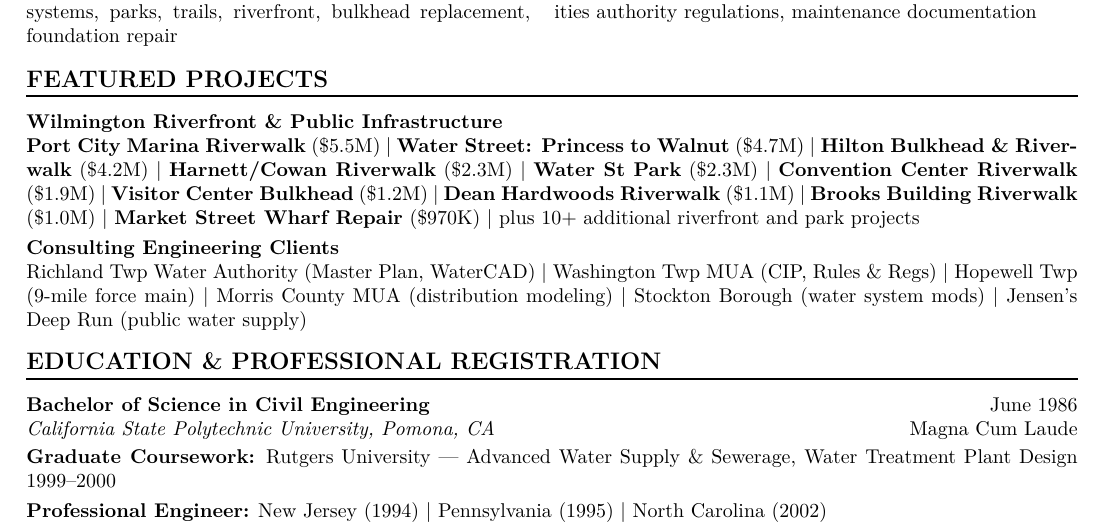
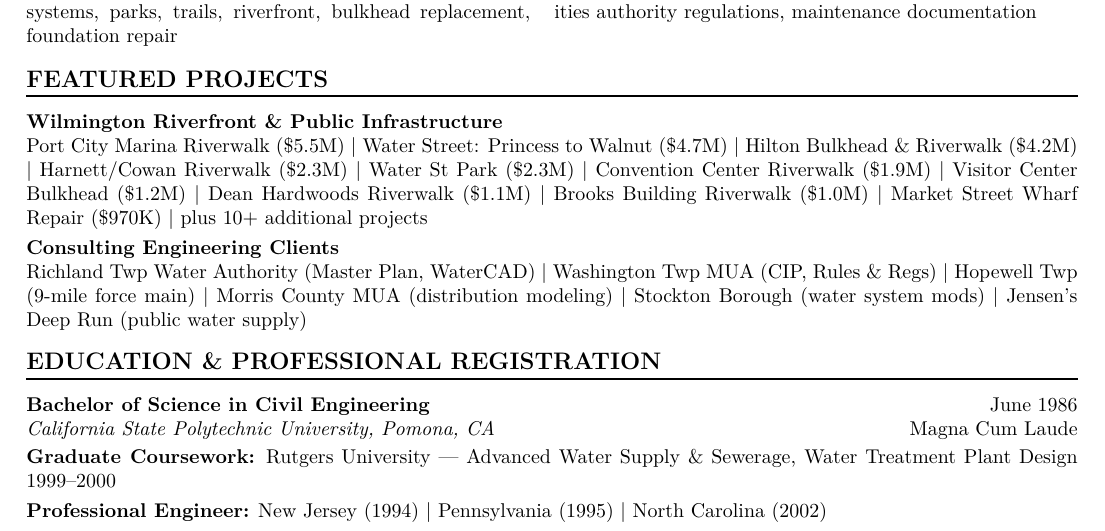
Before and after one commit to cowelljoshua/davidcowell, a LaTeX CV (resume/resume.tex): part of the page, cut so that both start at the same text. Compiled offline with pdfLaTeX.

Commit message:
Simplify featured projects section: remove excessive bold, use plain pipes

```diff
--- a/resume/resume.tex
+++ b/resume/resume.tex
@@ -117,15 +117,15 @@
 %----------- FEATURED PROJECTS -----------
 \section{Featured Projects}
 
-\textbf{Wilmington Riverfront \& Public Infrastructure}
+\noindent\textbf{Wilmington Riverfront \& Public Infrastructure}
 
-\textbf{Port City Marina Riverwalk} (\$5.5M) \textbar\ \textbf{Water Street: Princess to Walnut} (\$4.7M) \textbar\ \textbf{Hilton Bulkhead \& Riverwalk} (\$4.2M) \textbar\ \textbf{Harnett/Cowan Riverwalk} (\$2.3M) \textbar\ \textbf{Water St Park} (\$2.3M) \textbar\ \textbf{Convention Center Riverwalk} (\$1.9M) \textbar\ \textbf{Visitor Center Bulkhead} (\$1.2M) \textbar\ \textbf{Dean Hardwoods Riverwalk} (\$1.1M) \textbar\ \textbf{Brooks Building Riverwalk} (\$1.0M) \textbar\ \textbf{Market Street Wharf Repair} (\$970K) \textbar\ plus 10+ additional riverfront and park projects
+Port City Marina Riverwalk (\$5.5M) | Water Street: Princess to Walnut (\$4.7M) | Hilton Bulkhead \& Riverwalk (\$4.2M) | Harnett/Cowan Riverwalk (\$2.3M) | Water St Park (\$2.3M) | Convention Center Riverwalk (\$1.9M) | Visitor Center Bulkhead (\$1.2M) | Dean Hardwoods Riverwalk (\$1.1M) | Brooks Building Riverwalk (\$1.0M) | Market Street Wharf Repair (\$970K) | plus 10+ additional projects
 
 \vspace{3pt}
 
-\textbf{Consulting Engineering Clients}
+\noindent\textbf{Consulting Engineering Clients}
 
-Richland Twp Water Authority (Master Plan, WaterCAD) \textbar\ Washington Twp MUA (CIP, Rules \& Regs) \textbar\ Hopewell Twp (9-mile force main) \textbar\ Morris County MUA (distribution modeling) \textbar\ Stockton Borough (water system mods) \textbar\ Jensen's Deep Run (public water supply)
+Richland Twp Water Authority (Master Plan, WaterCAD) | Washington Twp MUA (CIP, Rules \& Regs) | Hopewell Twp (9-mile force main) | Morris County MUA (distribution modeling) | Stockton Borough (water system mods) | Jensen's Deep Run (public water supply)
 
 %----------- EDUCATION & PROFESSIONAL REGISTRATION -----------
 \section{Education \& Professional Registration}
```
Also changed, not shown: 1 other file.
